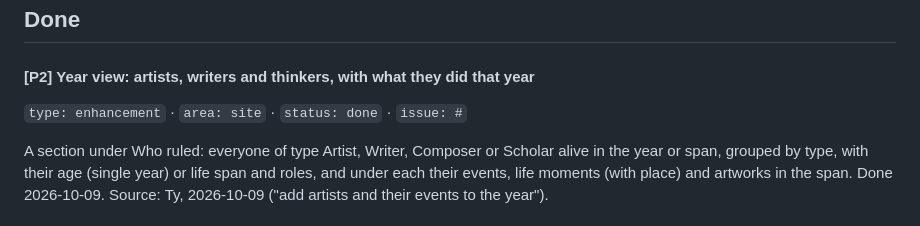
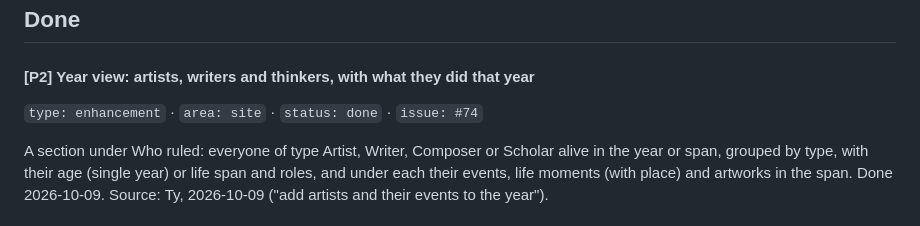
Before and after one commit to schmittyideas/history, a Markdown page: docs/BACKLOG.md, the part around the change. Rendered like a GitHub page.

Commit message:
Backlog: the artists section is issue #74
Co-Authored-By: Claude Opus 5.5 <noreply@anthropic.com>

```diff
--- a/docs/BACKLOG.md
+++ b/docs/BACKLOG.md
@@ -138,7 +138,7 @@ Source: `inbox/examples/2026-10-05-white-ship.yaml` log `follow_up`.
 ## Done
 
 #### [P2] Year view: artists, writers and thinkers, with what they did that year
-`type: enhancement` · `area: site` · `status: done` · `issue: #`
+`type: enhancement` · `area: site` · `status: done` · `issue: #74`
 
 A section under Who ruled: everyone of type Artist, Writer, Composer or Scholar alive in the year or span, grouped by type, with their age (single year) or life span and roles, and under each their events, life moments (with place) and artworks in the span. Done 2026-10-09.
 Source: Ty, 2026-10-09 ("add artists and their events to the year").
```
